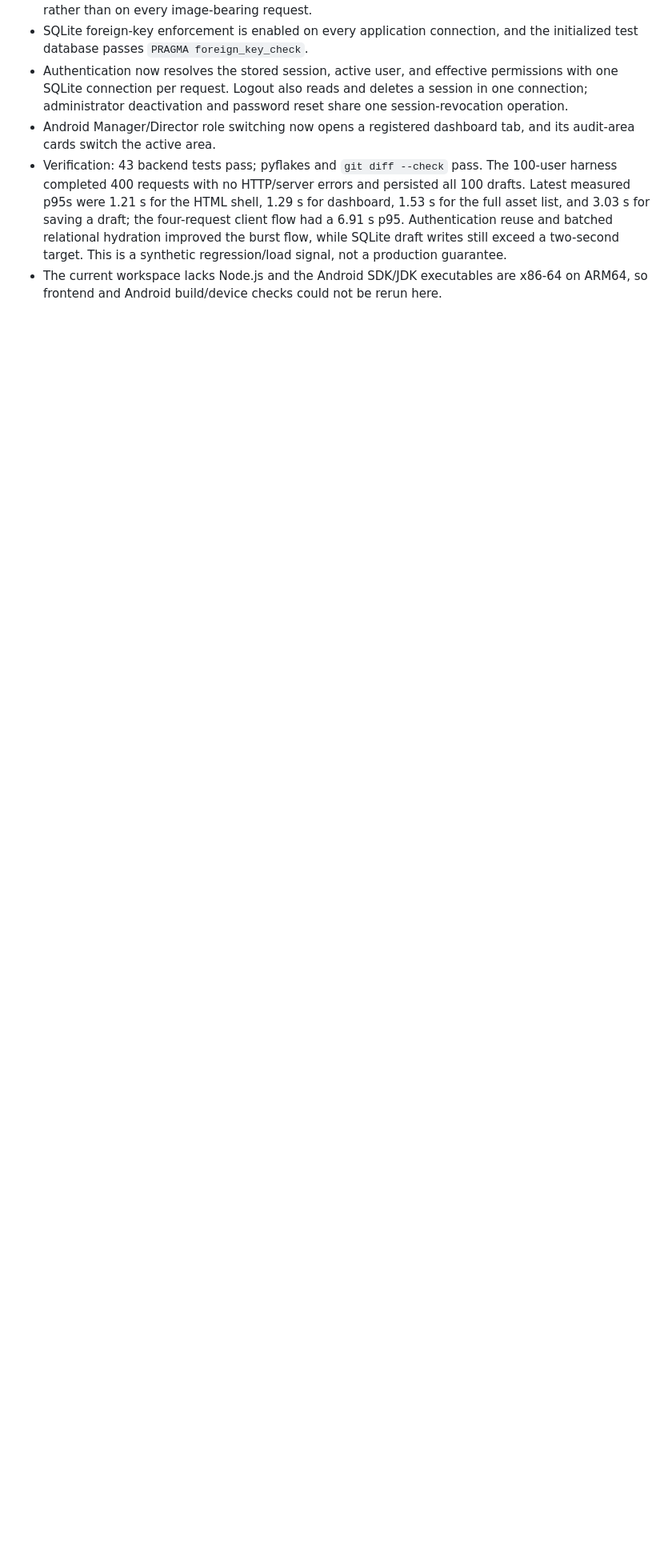
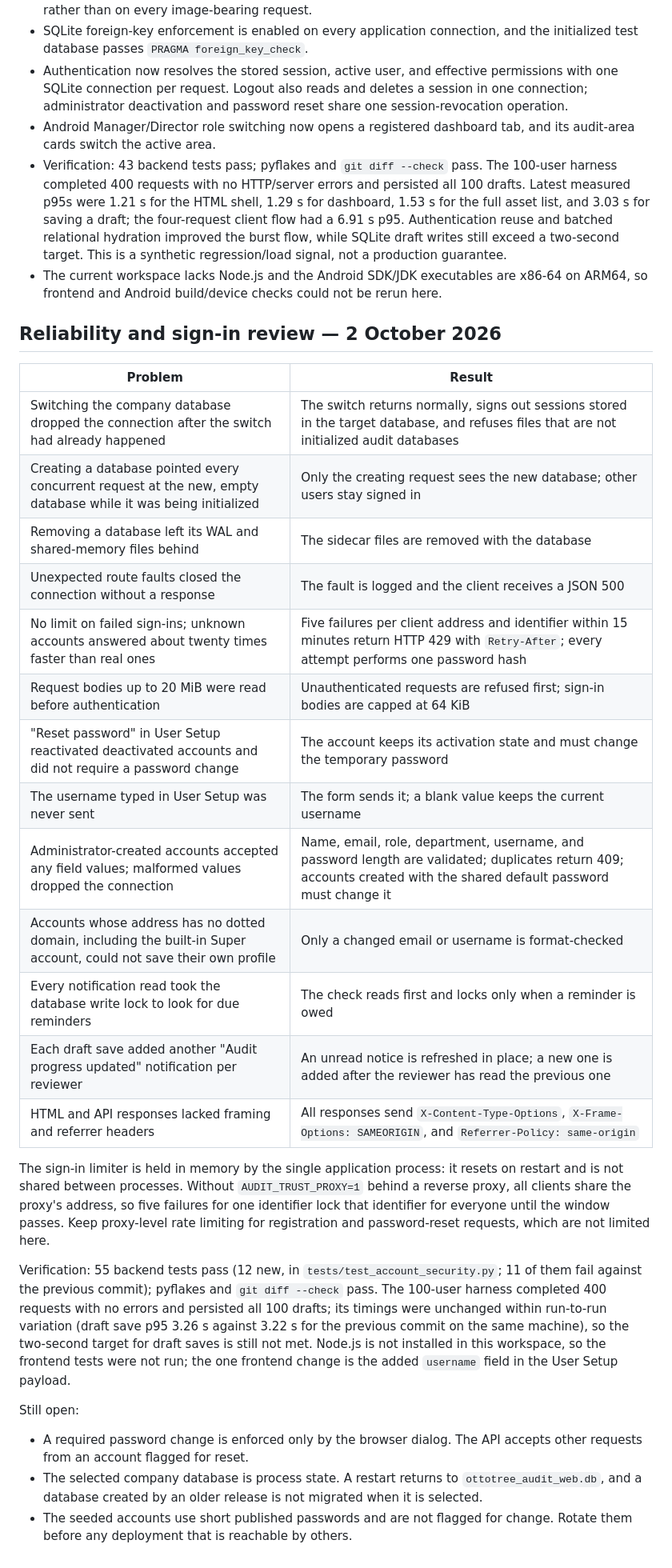
Before and after one commit to nano-rex/audit-app, a Markdown page: production-readiness.md, the part around one of its changes. Shown at 80% size. Rendered like a GitHub page; blank space fills up the shorter version.

Commit message:
docs: record reliability and sign-in review
Co-Authored-By: Claude Opus 5.5 <noreply@anthropic.com>

```diff
--- a/production-readiness.md
+++ b/production-readiness.md
@@ -98,3 +99,31 @@ Retain the previous code release and a verified database backup. After successfu
 - Android Manager/Director role switching now opens a registered dashboard tab, and its audit-area cards switch the active area.
 - Verification: 43 backend tests pass; pyflakes and `git diff --check` pass. The 100-user harness completed 400 requests with no HTTP/server errors and persisted all 100 drafts. Latest measured p95s were 1.21 s for the HTML shell, 1.29 s for dashboard, 1.53 s for the full asset list, and 3.03 s for saving a draft; the four-request client flow had a 6.91 s p95. Authentication reuse and batched relational hydration improved the burst flow, while SQLite draft writes still exceed a two-second target. This is a synthetic regression/load signal, not a production guarantee.
 - The current workspace lacks Node.js and the Android SDK/JDK executables are x86-64 on ARM64, so frontend and Android build/device checks could not be rerun here.
+
+## Reliability and sign-in review — 2 October 2026
+
+| Problem | Result |
+| --- | --- |
+| Switching the company database dropped the connection after the switch had already happened | The switch returns normally, signs out sessions stored in the target database, and refuses files that are not initialized audit databases |
+| Creating a database pointed every concurrent request at the new, empty database while it was being initialized | Only the creating request sees the new database; other users stay signed in |
+| Removing a database left its WAL and shared-memory files behind | The sidecar files are removed with the database |
+| Unexpected route faults closed the connection without a response | The fault is logged and the client receives a JSON 500 |
+| No limit on failed sign-ins; unknown accounts answered about twenty times faster than real ones | Five failures per client address and identifier within 15 minutes return HTTP 429 with `Retry-After`; every attempt performs one password hash |
+| Request bodies up to 20 MiB were read before authentication | Unauthenticated requests are refused first; sign-in bodies are capped at 64 KiB |
+| "Reset password" in User Setup reactivated deactivated accounts and did not require a password change | The account keeps its activation state and must change the temporary password |
+| The username typed in User Setup was never sent | The form sends it; a blank value keeps the current username |
+| Administrator-created accounts accepted any field values; malformed values dropped the connection | Name, email, role, department, username, and password length are validated; duplicates return 409; accounts created with the shared default password must change it |
+| Accounts whose address has no dotted domain, including the built-in Super account, could not save their own profile | Only a changed email or username is format-checked |
+| Every notification read took the database write lock to look for due reminders | The check reads first and locks only when a reminder is owed |
+| Each draft save added another "Audit progress updated" notification per reviewer | An unread notice is refreshed in place; a new one is added after the reviewer has read the previous one |
+| HTML and API responses lacked framing and referrer headers | All responses send `X-Content-Type-Options`, `X-Frame-Options: SAMEORIGIN`, and `Referrer-Policy: same-origin` |
+
+The sign-in limiter is held in memory by the single application process: it resets on restart and is not shared between processes. Without `AUDIT_TRUST_PROXY=1` behind a reverse proxy, all clients share the proxy's address, so five failures for one identifier lock that identifier for everyone until the window passes. Keep proxy-level rate limiting for registration and password-reset requests, which are not limited here.
+
+Verification: 55 backend tests pass (12 new, in `tests/test_account_security.py`; 11 of them fail against the previous commit); pyflakes and `git diff --check` pass. The 100-user harness completed 400 requests with no errors and persisted all 100 drafts; its timings were unchanged within run-to-run variation (draft save p95 3.26 s against 3.22 s for the previous commit on the same machine), so the two-second target for draft saves is still not met. Node.js is not installed in this workspace, so the frontend tests were not run; the one frontend change is the added `username` field in the User Setup payload.
+
+Still open:
+
+- A required password change is enforced only by the browser dialog. The API accepts other requests from an account flagged for reset.
+- The selected company database is process state. A restart returns to `ottotree_audit_web.db`, and a database created by an older release is not migrated when it is selected.
+- The seeded accounts use short published passwords and are not flagged for change. Rotate them before any deployment that is reachable by others.
```
Also changed, not shown: other parts of production-readiness.md (+2 -1 lines), backend-architecture.md (+2 -0 lines).
